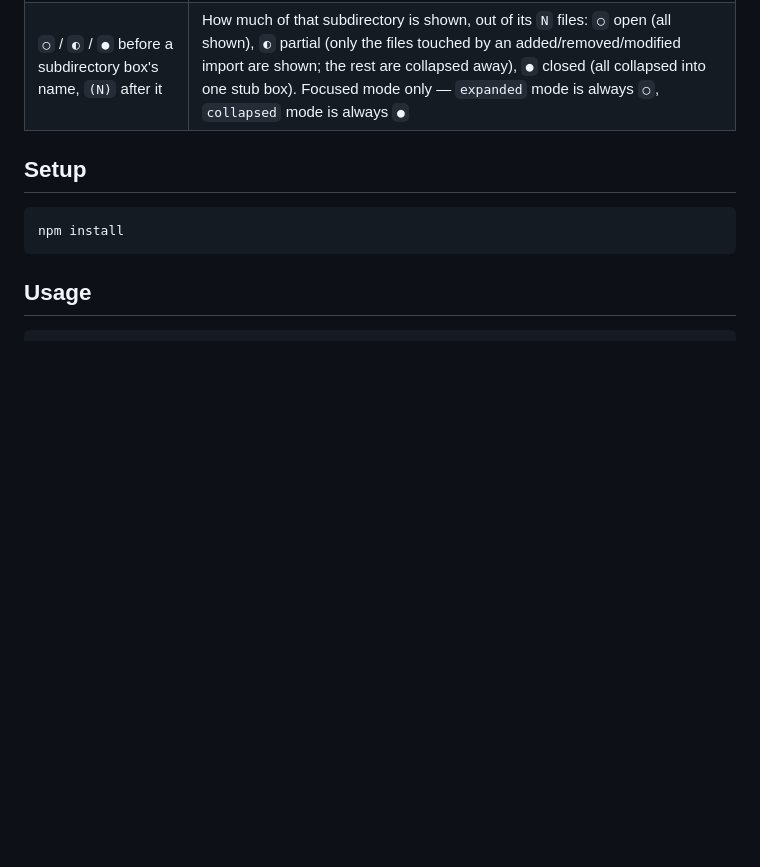
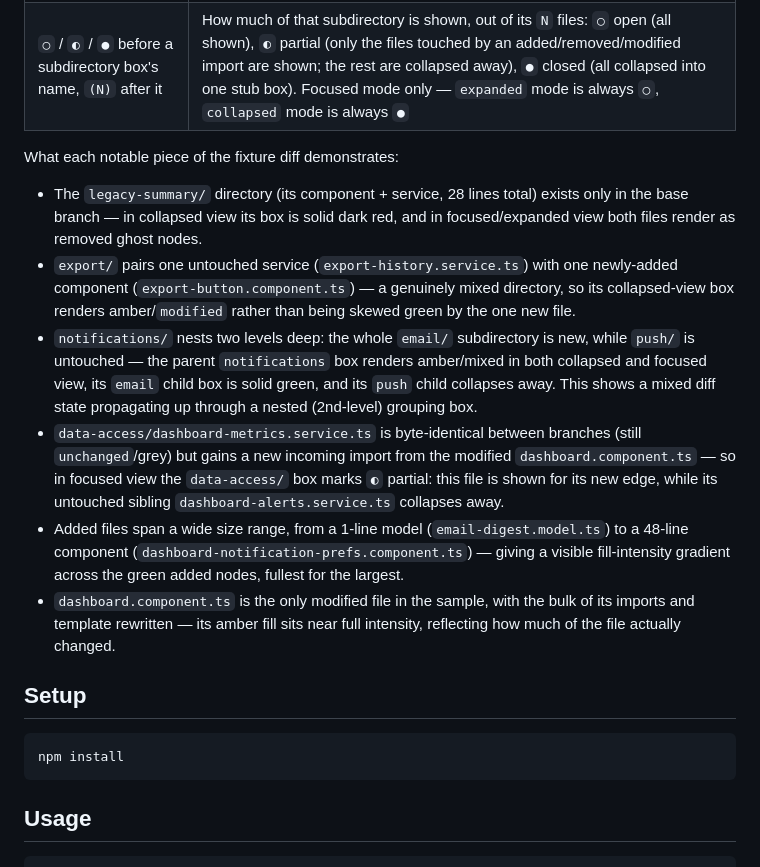
Before and after one commit to tstapleton/diff-diagram, a Markdown page: README.md, the part around the change. Rendered like a GitHub page; blank space fills up the shorter version.

Commit message:
Annotate sample diagram scenarios in README (#76)
Adds a scenario-by-scenario callout list next to the sample diagrams,
tying specific fixtures/sample-app diff facts to the visual result a
reader should expect (legacy-summary removal -> red collapsed box,
export/'s mixed add+unchanged state -> amber, notifications/'s nested
mixed state, data-access's partial-collapse via an edge-only change,
the added-node size gradient, and the sample's one modified file).

Verified each claim against the current fixture content and the
committed docs/sample-*.svg output rather than reusing unverified
claims from the issue -- notably, dropped the issue's suggested
'directory boxes get a dashed border' claim since draw.ts has no
dasharray styling (draw.test.ts asserts none is ever emitted).

Fixes #69

```diff
--- a/README.md
+++ b/README.md
@@ -38,6 +38,15 @@ All three samples above are generated from the `fixtures/sample-app/` + `fixture
 | Outlined box around the in-scope files | The feature directory being diagrammed, labeled with its name in the top-left corner |
 | Subtle box inside the feature container | Files grouped by subdirectory, up to 2 levels deep (e.g. `user-list/`, with a nested box for `data-access/store/`); files at the feature root, or directly in a first-level subdirectory, get no box for that level |
 | `○` / `◐` / `●` before a subdirectory box's name, `(N)` after it | How much of that subdirectory is shown, out of its `N` files: `○` open (all shown), `◐` partial (only the files touched by an added/removed/modified import are shown; the rest are collapsed away), `●` closed (all collapsed into one stub box). Focused mode only — `expanded` mode is always `○`, `collapsed` mode is always `●` |
+
+What each notable piece of the fixture diff demonstrates:
+
+- The `legacy-summary/` directory (its component + service, 28 lines total) exists only in the base branch — in collapsed view its box is solid dark red, and in focused/expanded view both files render as removed ghost nodes.
+- `export/` pairs one untouched service (`export-history.service.ts`) with one newly-added component (`export-button.component.ts`) — a genuinely mixed directory, so its collapsed-view box renders amber/`modified` rather than being skewed green by the one new file.
+- `notifications/` nests two levels deep: the whole `email/` subdirectory is new, while `push/` is untouched — the parent `notifications` box renders amber/mixed in both collapsed and focused view, its `email` child box is solid green, and its `push` child collapses away. This shows a mixed diff state propagating up through a nested (2nd-level) grouping box.
+- `data-access/dashboard-metrics.service.ts` is byte-identical between branches (still `unchanged`/grey) but gains a new incoming import from the modified `dashboard.component.ts` — so in focused view the `data-access/` box marks `◐` partial: this file is shown for its new edge, while its untouched sibling `dashboard-alerts.service.ts` collapses away.
+- Added files span a wide size range, from a 1-line model (`email-digest.model.ts`) to a 48-line component (`dashboard-notification-prefs.component.ts`) — giving a visible fill-intensity gradient across the green added nodes, fullest for the largest.
+- `dashboard.component.ts` is the only modified file in the sample, with the bulk of its imports and template rewritten — its amber fill sits near full intensity, reflecting how much of the file actually changed.
 
 ## Setup
 
```
